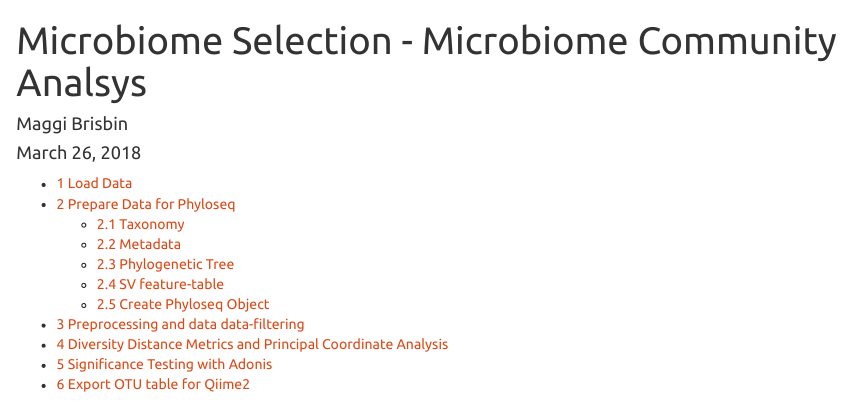
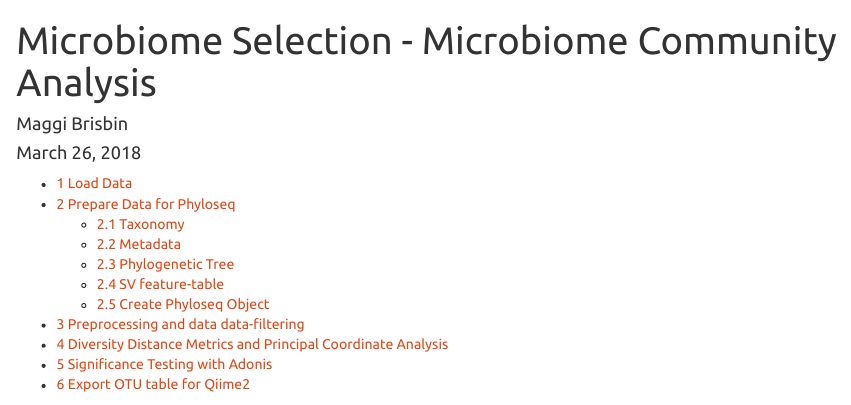
Before and after one commit to maggimars/MicrobiomeSelection, an R Markdown document (PhyloseqMicrobiome.Rmd): the page in a window 1100 px wide, from its top. Rendered offline with R 4.5, knitr and Pandoc, with nearby package versions; some code elsewhere in the file could not run offline; long lines of code are wrapped.

Commit message:
Update PhyloseqMicrobiome.Rmd

```diff
--- a/PhyloseqMicrobiome.Rmd
+++ b/PhyloseqMicrobiome.Rmd
@@ -1,5 +1,5 @@
 ---
-title: "Microbiome Selection - Microbiome Community Analsys"
+title: "Microbiome Selection - Microbiome Community Analysis"
 author: "Maggi Brisbin"
 date: "March 26, 2018"
 output:
```
